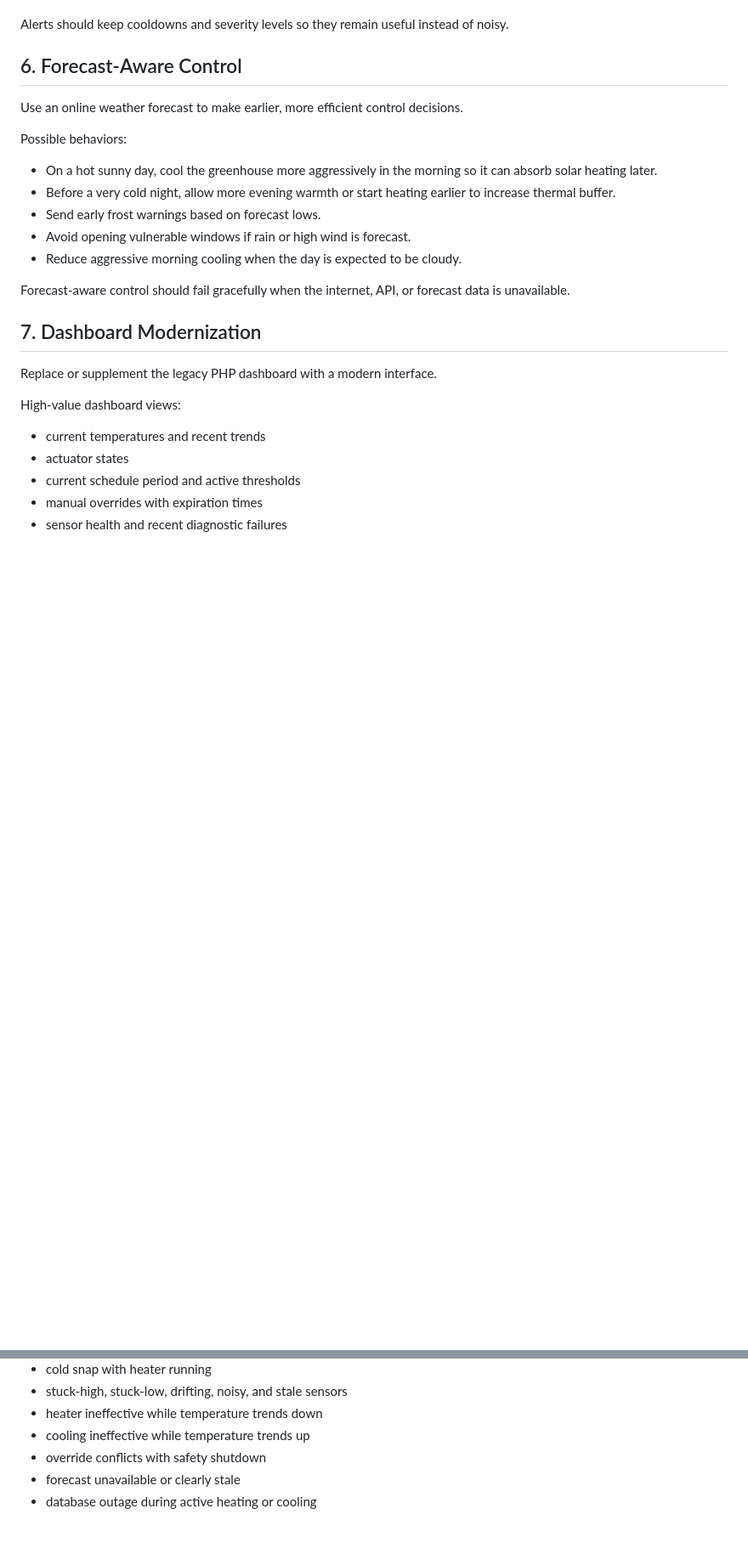
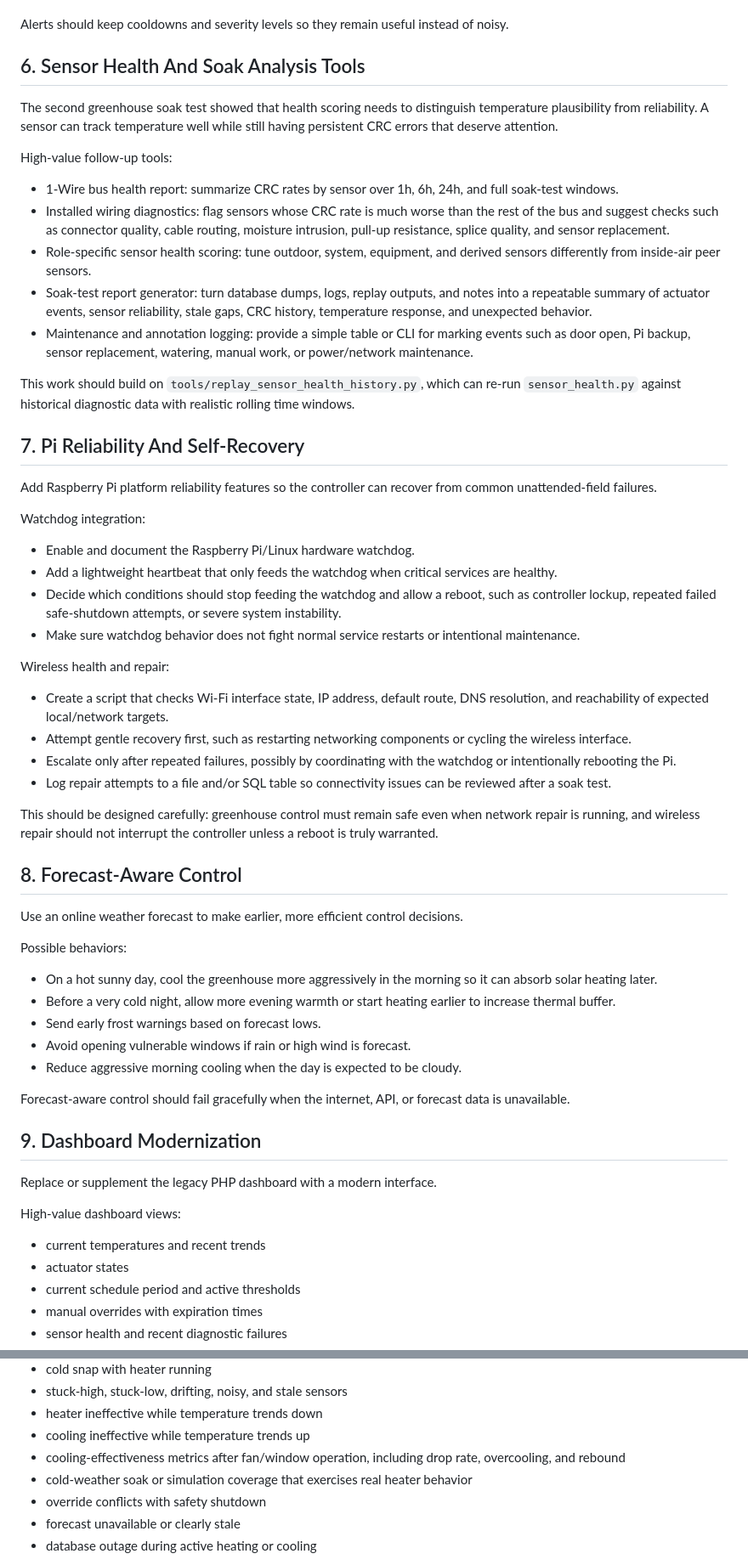
Before and after one commit to robinpascoe-tech/Greenhouse_Controller, a Markdown page: docs/ROADMAP.md, 2 parts joined by grey strips. Shown at 85% size. Drawn GitHub-style; blank space fills up the shorter version.

Commit message:
Add soak follow-up reliability roadmap items

```diff
--- a/docs/ROADMAP.md
+++ b/docs/ROADMAP.md
@@ -187,7 +187,65 @@ Useful alert types:
 Alerts should keep cooldowns and severity levels so they remain useful instead
 of noisy.
 
-## 6. Forecast-Aware Control
+## 6. Sensor Health And Soak Analysis Tools
+
+The second greenhouse soak test showed that health scoring needs to distinguish
+temperature plausibility from reliability. A sensor can track temperature well
+while still having persistent CRC errors that deserve attention.
+
+High-value follow-up tools:
+
+- 1-Wire bus health report: summarize CRC rates by sensor over 1h, 6h, 24h,
+  and full soak-test windows.
+- Installed wiring diagnostics: flag sensors whose CRC rate is much worse than
+  the rest of the bus and suggest checks such as connector quality, cable
+  routing, moisture intrusion, pull-up resistance, splice quality, and sensor
+  replacement.
+- Role-specific sensor health scoring: tune outdoor, system, equipment, and
+  derived sensors differently from inside-air peer sensors.
+- Soak-test report generator: turn database dumps, logs, replay outputs, and
+  notes into a repeatable summary of actuator events, sensor reliability,
+  stale gaps, CRC history, temperature response, and unexpected behavior.
+- Maintenance and annotation logging: provide a simple table or CLI for marking
+  events such as door open, Pi backup, sensor replacement, watering, manual
+  work, or power/network maintenance.
+
+This work should build on `tools/replay_sensor_health_history.py`, which can
+re-run `sensor_health.py` against historical diagnostic data with realistic
+rolling time windows.
+
+## 7. Pi Reliability And Self-Recovery
+
+Add Raspberry Pi platform reliability features so the controller can recover
+from common unattended-field failures.
+
+Watchdog integration:
+
+- Enable and document the Raspberry Pi/Linux hardware watchdog.
+- Add a lightweight heartbeat that only feeds the watchdog when critical
+  services are healthy.
+- Decide which conditions should stop feeding the watchdog and allow a reboot,
+  such as controller lockup, repeated failed safe-shutdown attempts, or severe
+  system instability.
+- Make sure watchdog behavior does not fight normal service restarts or
+  intentional maintenance.
+
+Wireless health and repair:
+
+- Create a script that checks Wi-Fi interface state, IP address, default route,
+  DNS resolution, and reachability of expected local/network targets.
+- Attempt gentle recovery first, such as restarting networking components or
+  cycling the wireless interface.
+- Escalate only after repeated failures, possibly by coordinating with the
+  watchdog or intentionally rebooting the Pi.
+- Log repair attempts to a file and/or SQL table so connectivity issues can be
+  reviewed after a soak test.
+
+This should be designed carefully: greenhouse control must remain safe even
+when network repair is running, and wireless repair should not interrupt the
+controller unless a reboot is truly warranted.
+
+## 8. Forecast-Aware Control
 
 Use an online weather forecast to make earlier, more efficient control decisions.
 
@@ -204,7 +262,7 @@ Possible behaviors:
 Forecast-aware control should fail gracefully when the internet, API, or
 forecast data is unavailable.
 
-## 7. Dashboard Modernization
+## 9. Dashboard Modernization
 
 Replace or supplement the legacy PHP dashboard with a modern interface.
 
@@ -242,6 +300,9 @@ Important future scenarios:
 - stuck-high, stuck-low, drifting, noisy, and stale sensors
 - heater ineffective while temperature trends down
 - cooling ineffective while temperature trends up
+- cooling-effectiveness metrics after fan/window operation, including drop
+  rate, overcooling, and rebound
+- cold-weather soak or simulation coverage that exercises real heater behavior
 - override conflicts with safety shutdown
 - forecast unavailable or clearly stale
 - database outage during active heating or cooling
```
Also changed, not shown: other parts of docs/ROADMAP.md (+7 -4 lines).
